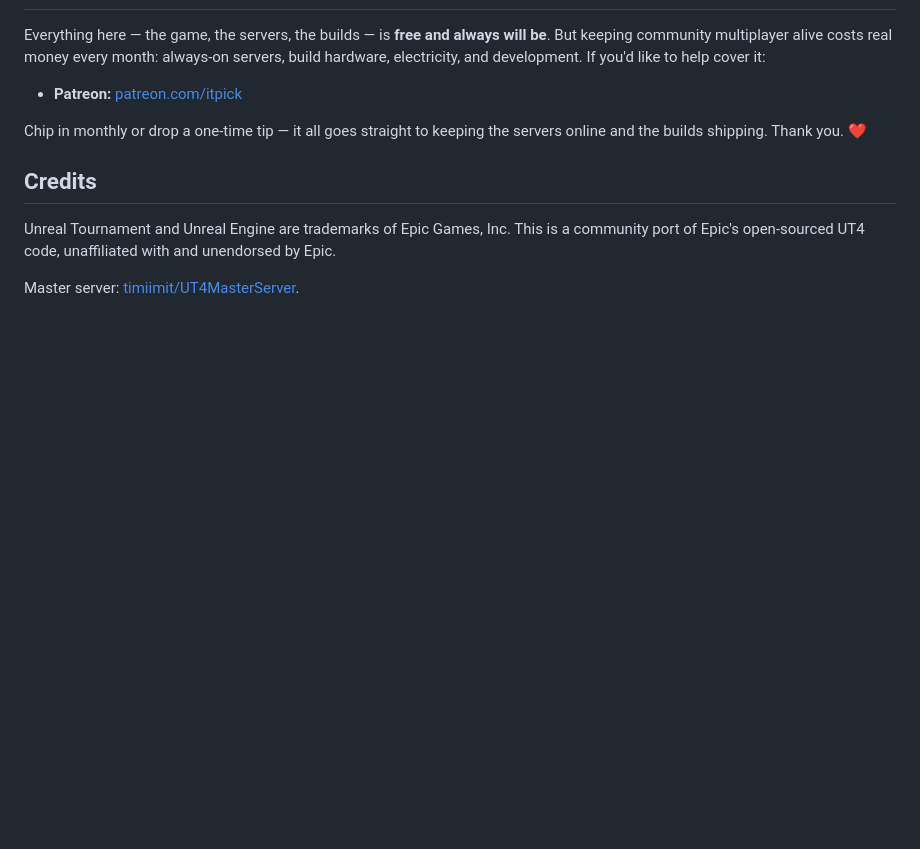
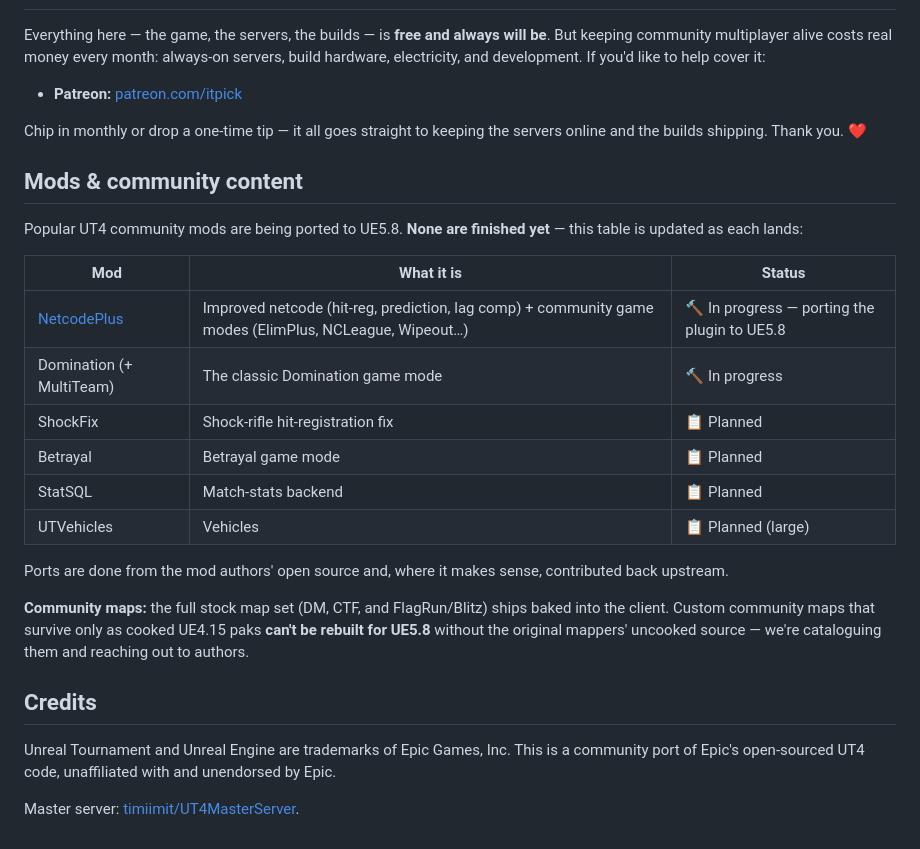
Before and after one commit to itpick/ut4-install, a Markdown page: README.md, the part around the change. Drawn GitHub-style; blank space fills up the shorter version.

Commit message:
docs: add Mods & community content status (in-progress vs planned)

```diff
--- a/README.md
+++ b/README.md
@@ -364,6 +364,23 @@ Everything here — the game, the servers, the builds — is **free and always w
 
 Chip in monthly or drop a one-time tip — it all goes straight to keeping the servers online and the builds shipping. Thank you. ❤️
 
+## Mods & community content
+
+Popular UT4 community mods are being ported to UE5.8. **None are finished yet** — this table is updated as each lands:
+
+| Mod | What it is | Status |
+|---|---|---|
+| [NetcodePlus](https://github.com/jmortley/NetcodePlusUT4) | Improved netcode (hit-reg, prediction, lag comp) + community game modes (ElimPlus, NCLeague, Wipeout…) | 🔨 In progress — porting the plugin to UE5.8 |
+| Domination (+ MultiTeam) | The classic Domination game mode | 🔨 In progress |
+| ShockFix | Shock-rifle hit-registration fix | 📋 Planned |
+| Betrayal | Betrayal game mode | 📋 Planned |
+| StatSQL | Match-stats backend | 📋 Planned |
+| UTVehicles | Vehicles | 📋 Planned (large) |
+
+Ports are done from the mod authors' open source and, where it makes sense, contributed back upstream.
+
+**Community maps:** the full stock map set (DM, CTF, and FlagRun/Blitz) ships baked into the client. Custom community maps that survive only as cooked UE4.15 paks **can't be rebuilt for UE5.8** without the original mappers' uncooked source — we're cataloguing them and reaching out to authors.
+
 ## Credits
 
 Unreal Tournament and Unreal Engine are trademarks of Epic Games, Inc. This is a
```
